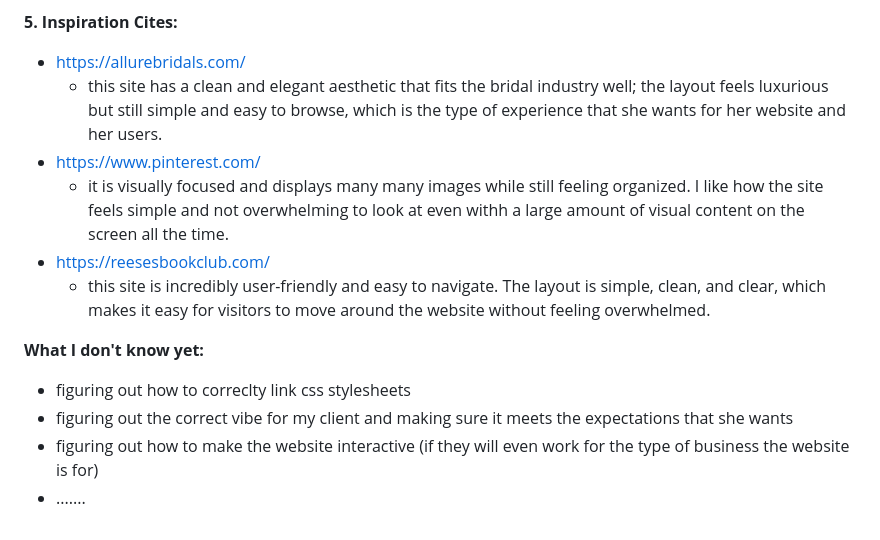
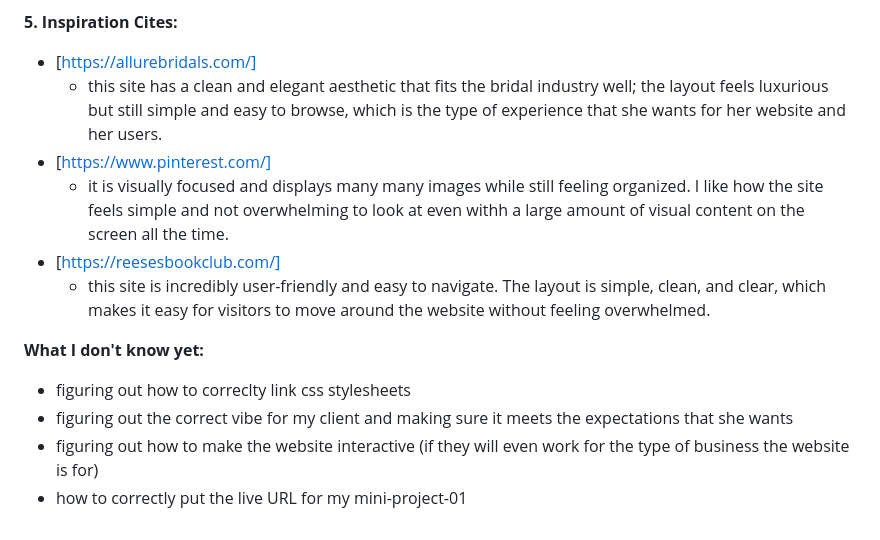
Before and after one commit to sophimilian/mini-project-01, a Markdown page: PROPOSAL.md, the part around the change. Drawn GitHub-style.

```diff
--- a/PROPOSAL.md
+++ b/PROPOSAL.md
@@ -43,11 +43,11 @@ Key Action:
     - The site should feel clean, polished, and easy to navigate with plenty of white space (very very user-friendly). The layout should feel sophisticated and not overwhelming, while still highlighting visuals and important information incredibly clearly.
 
 **5. Inspiration Cites:**
-- https://allurebridals.com/
+- [https://allurebridals.com/]
     - this site has a clean and elegant aesthetic that fits the bridal industry well; the layout feels luxurious but still simple and easy to browse, which is the type of experience that she wants for her website and her users.
-- https://www.pinterest.com/
+- [https://www.pinterest.com/]
     - it is visually focused and displays many many images while still feeling organized. I like how the site feels simple and not overwhelming to look at even withh a large amount of visual content on the screen all the time.
-- https://reesesbookclub.com/
+- [https://reesesbookclub.com/]
     - this site is incredibly user-friendly and easy to navigate. The layout is simple, clean, and clear, which makes it easy for visitors to move around the website without feeling overwhelmed.
 
 
@@ -56,4 +56,4 @@ Key Action:
 - figuring out how to correclty link css stylesheets
 - figuring out the correct vibe for my client and making sure it meets the expectations that she wants
 - figuring out how to make the website interactive (if they will even work for the type of business the website is for)
-- .......
+- how to correctly put the live URL for my mini-project-01
```
